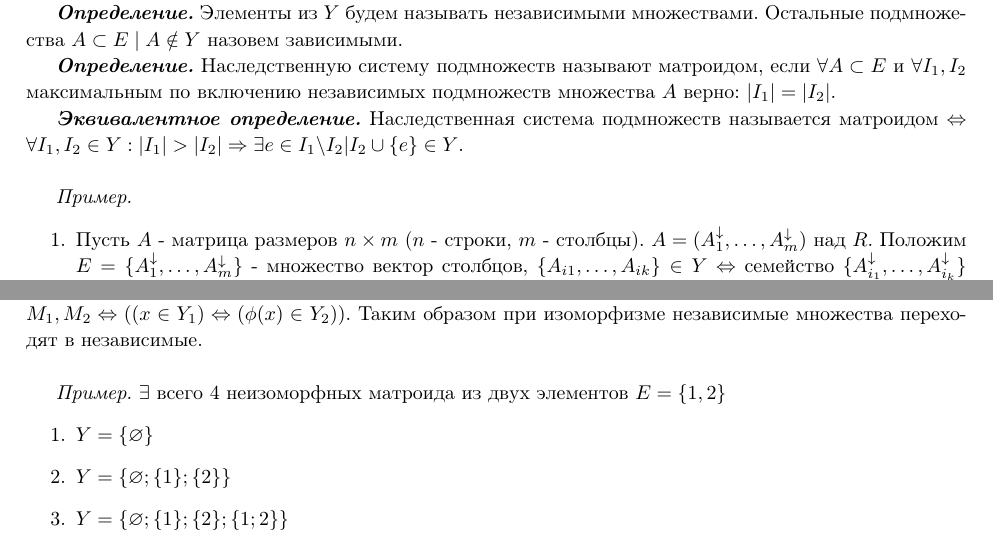
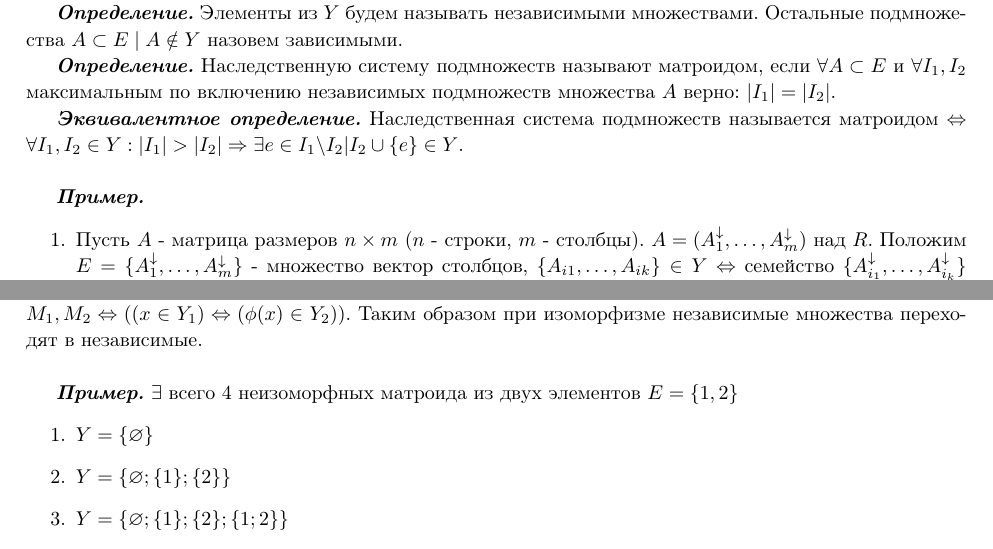
Before and after one commit to delvinru/discrete_math_lectures, a LaTeX document (src/main.tex, which reads src/lectures/lecture_10.tex): two parts of pages 26 and 27 of 27, joined at a grey line, cut so that both start at the same text. Compiled offline with pdfLaTeX.

Commit message:
fix lecture 10 again

```diff
--- a/src/lectures/lecture_10.tex
+++ b/src/lectures/lecture_10.tex
@@ -20,7 +20,7 @@ $I_2 \cup \{ V^{\downarrow} \} $- ЛНЗ семейство (дополнени
 
 \oprk Наследственная система подмножеств называется матроидом $\Leftrightarrow \forall I_1,I_2 \in Y : |I_1|>|I_2| \Rightarrow \exists e \in I_1 \backslash I_2 | I_2 \cup \{ e \} \in Y$.\\
 
-\example
+\examplei
 \begin{enumerate}
 \item Пусть $A$ - матрица размеров $n \times m$ ($n$ - строки, $m$ - столбцы).
 $A = (A^{\downarrow}_1, \ldots , A^{\downarrow}_m)$ над $R$. Положим $ E = \{ A^{\downarrow}_1,\ldots,A^{\downarrow}_m \}$ - множество вектор столбцов, $ \{ A_{i1}, \ldots, A_{ik} \} \in Y \Leftrightarrow$ семейство $ \{ A^{\downarrow}_{i_1}, \ldots, A^{\downarrow}_{i_k} \} $ ЛНЗ.
@@ -46,7 +46,7 @@ $\rho(A \cup B) + \rho(A \cap B) \leqslant \rho(A) + \rho(B)$
 
 \opr Пусть $M_1 = (E_1;Y_1)$ и $ M_2 = (E_2;Y_2)$ - два матроида. \\$\phi : E_1 \rightarrow E_2$ - биекция. $\forall X \leqslant E$ положим $\phi(X) = \{\phi(x) : x\in X\}$. \\Отображение $\phi$ называется изоморфизмом матроидов \\ $M_1,M_2 \Leftrightarrow ((x\in Y_1) \Leftrightarrow (\phi(x) \in Y_2))$. Таким образом при изоморфизме независимые множества переходят в независимые. \\
 
-\example $ \exists $ всего 4 неизоморфных матроида из двух элементов $E=\{1,2\}$
+\examplei $ \exists $ всего 4 неизоморфных матроида из двух элементов $E=\{1,2\}$
 \begin{enumerate}
 \item $Y = \{\varnothing\}$
 \item $Y = \{ \varnothing ; \{ 1 \} ; \{ 2 \} \}$
```
